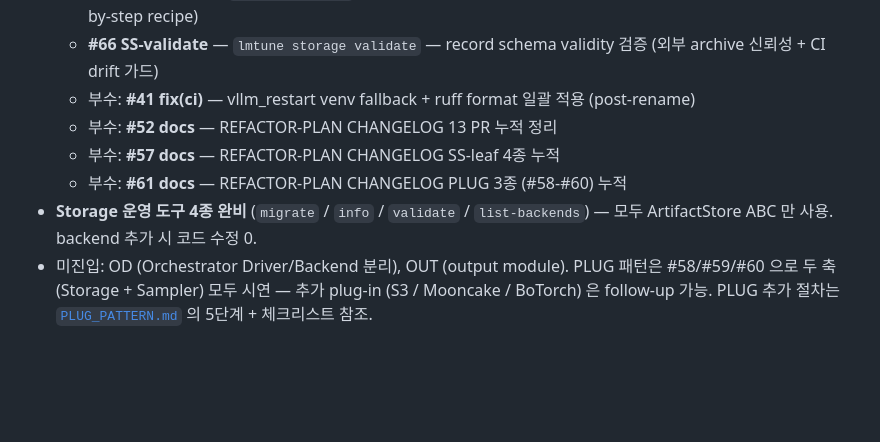
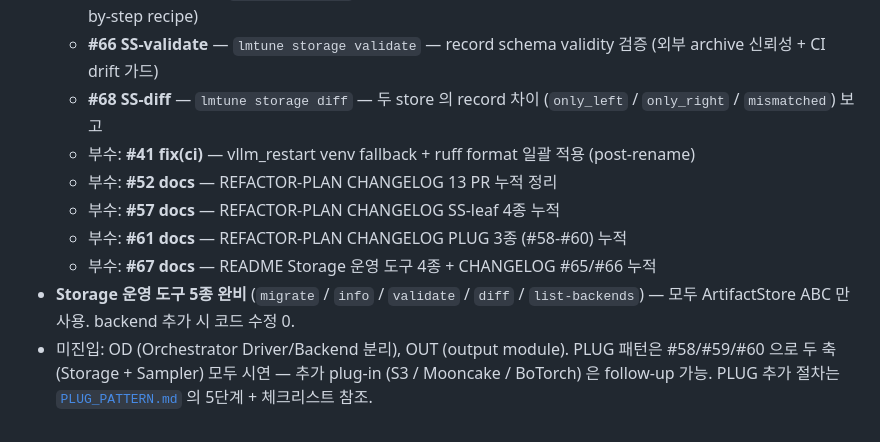
Before and after one commit to JinmooSeok-Dev/lmtune, a Markdown page: docs/architecture/REFACTOR-PLAN.md, the part around the change. GitHub-like rendering; blank space fills up the shorter version.

```diff
--- a/docs/architecture/REFACTOR-PLAN.md
+++ b/docs/architecture/REFACTOR-PLAN.md
@@ -133,9 +133,11 @@ Outer loop (시각화/분석):
   - **#64 cli-version** — `lmtune --version` / `-V` flag + drift test (`__version__` ↔ pyproject)
   - **#65 docs(arch)** — `PLUG_PATTERN.md` 5단계 + 체크리스트 (외부 기여자가 새 backend/sampler 추가하는 step-by-step recipe)
   - **#66 SS-validate** — `lmtune storage validate` — record schema validity 검증 (외부 archive 신뢰성 + CI drift 가드)
+  - **#68 SS-diff** — `lmtune storage diff` — 두 store 의 record 차이 (`only_left` / `only_right` / `mismatched`) 보고
   - 부수: **#41 fix(ci)** — vllm_restart venv fallback + ruff format 일괄 적용 (post-rename)
   - 부수: **#52 docs** — REFACTOR-PLAN CHANGELOG 13 PR 누적 정리
   - 부수: **#57 docs** — REFACTOR-PLAN CHANGELOG SS-leaf 4종 누적
   - 부수: **#61 docs** — REFACTOR-PLAN CHANGELOG PLUG 3종 (#58-#60) 누적
-- **Storage 운영 도구 4종 완비** (`migrate` / `info` / `validate` / `list-backends`) — 모두 ArtifactStore ABC 만 사용. backend 추가 시 코드 수정 0.
+  - 부수: **#67 docs** — README Storage 운영 도구 4종 + CHANGELOG #65/#66 누적
+- **Storage 운영 도구 5종 완비** (`migrate` / `info` / `validate` / `diff` / `list-backends`) — 모두 ArtifactStore ABC 만 사용. backend 추가 시 코드 수정 0.
 - 미진입: OD (Orchestrator Driver/Backend 분리), OUT (output module). PLUG 패턴은 #58/#59/#60 으로 두 축 (Storage + Sampler) 모두 시연 — 추가 plug-in (S3 / Mooncake / BoTorch) 은 follow-up 가능. PLUG 추가 절차는 [`PLUG_PATTERN.md`](./PLUG_PATTERN.md) 의 5단계 + 체크리스트 참조.
```
Also changed, not shown: README.md (+8 -1 lines).
